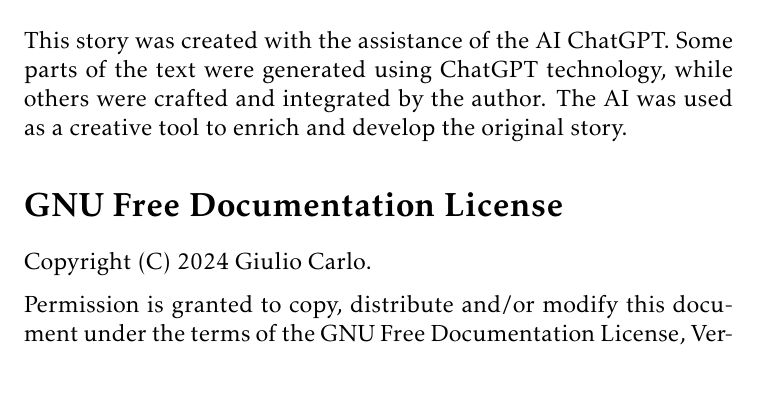
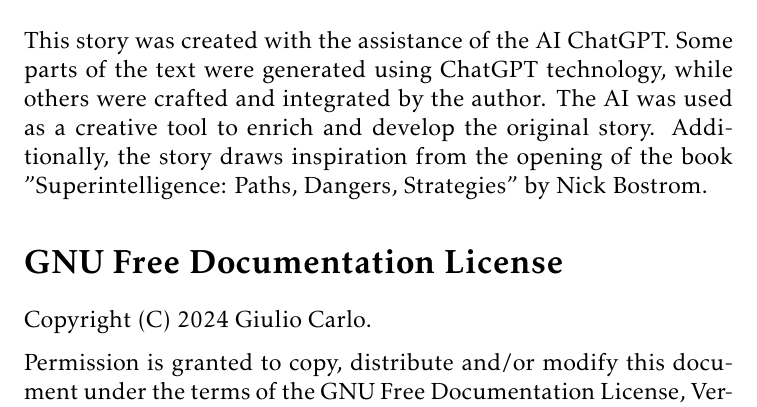
Before and after one commit to tetrahedronix/workspace.formula42.cc, a LaTeX document (en/posts/fidusia-against-climate-change/fidusia-against-climate-change.tex): part of page 3 of 3, cut so that both start at the same text. Compiled offline with pdfLaTeX.

Commit message:
Update author notes

```diff
--- a/en/posts/fidusia-against-climate-change/fidusia-against-climate-change.tex
+++ b/en/posts/fidusia-against-climate-change/fidusia-against-climate-change.tex
@@ -59,6 +59,9 @@
 text were generated using ChatGPT technology, while others were crafted and
 integrated by the author. The AI was used as a creative tool to enrich and
 develop the original story.
+Additionally, the story draws inspiration from the opening of the book
+"Superintelligence: Paths, Dangers, Strategies" by Nick Bostrom.
+
 \selectlanguage{english}
 \section*{GNU Free Documentation License}
     Copyright (C)  2024 Giulio Carlo.
```
Also changed, not shown: en/posts/fidusia-against-climate-change/fidusia-against-climate-change.pdf.
